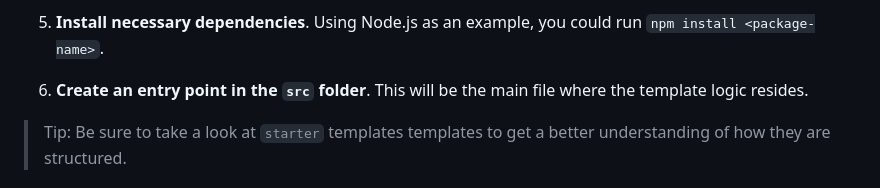
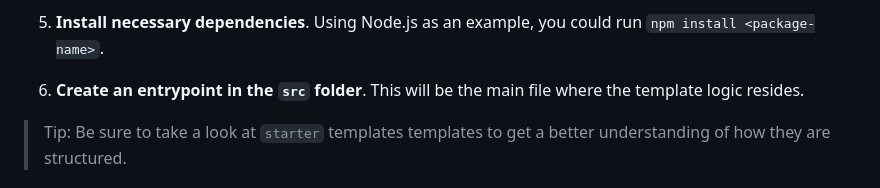
Before and after one commit to appwrite/templates, a Markdown page: CONTRIBUTING.md, the part around the change. Rendered like a GitHub page.

```diff
--- a/CONTRIBUTING.md
+++ b/CONTRIBUTING.md
@@ -114,7 +114,7 @@ The preparation process is largely dependent on the runtime environment you choo
 
 5. **Install necessary dependencies**. Using Node.js as an example, you could run `npm install <package-name>`.
 
-6. **Create an entry point in the `src` folder**. This will be the main file where the template logic resides.
+6. **Create an entrypoint in the `src` folder**. This will be the main file where the template logic resides.
 
 > Tip: Be sure to take a look at `starter` templates templates to get a better understanding of how they are structured.
 
```
